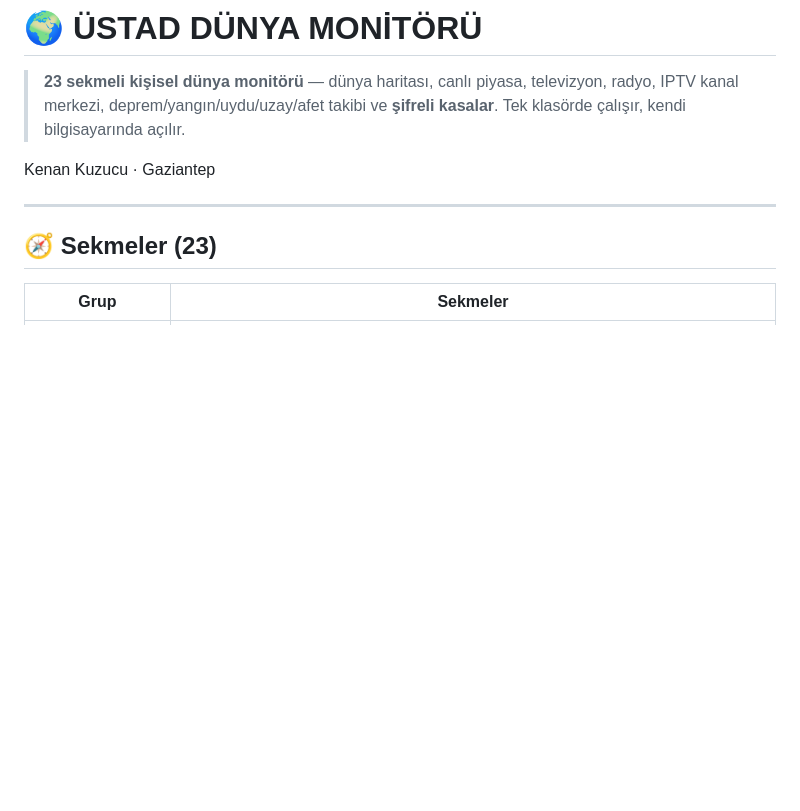
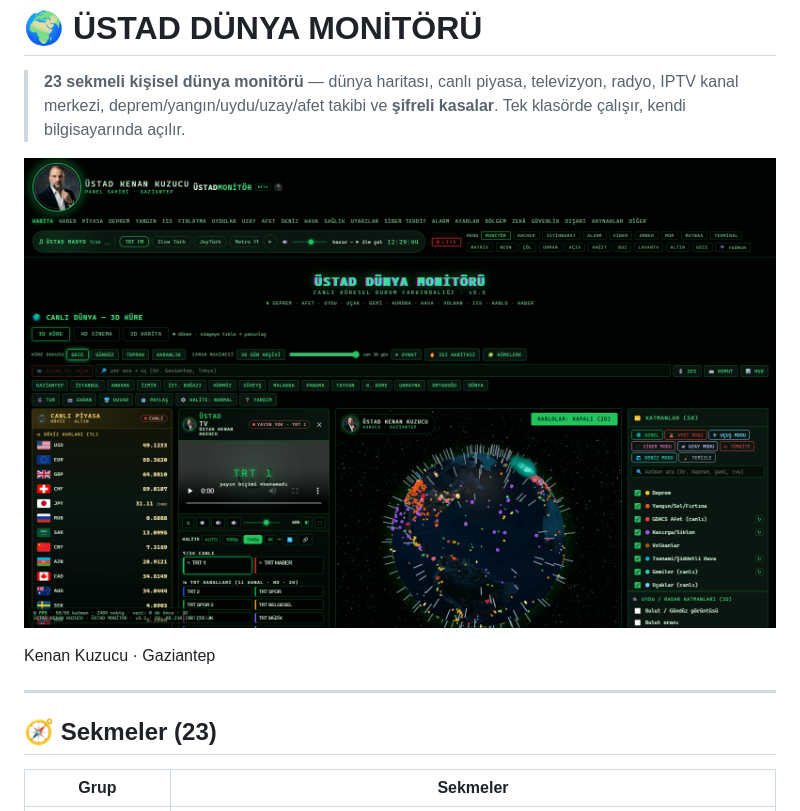
Before and after one commit to kenankuzucu/ustad-dunya-monitor, a Markdown page: README.md, the part around the change. Drawn GitHub-style; blank space fills up the shorter version.

Commit message:
README: ana panel ekran görüntüsü eklendi

```diff
--- a/README.md
+++ b/README.md
@@ -3,6 +3,8 @@
 > **23 sekmeli kişisel dünya monitörü** — dünya haritası, canlı piyasa, televizyon, radyo,
 > IPTV kanal merkezi, deprem/yangın/uydu/uzay/afet takibi ve **şifreli kasalar**.
 > Tek klasörde çalışır, kendi bilgisayarında açılır.
+
+![ÜSTAD DÜNYA MONİTÖRÜ — ana panel (canlı küre, piyasa, TV ve katmanlar)](ekran/00-ana-panel.png)
 
 Kenan Kuzucu · Gaziantep
 
```
